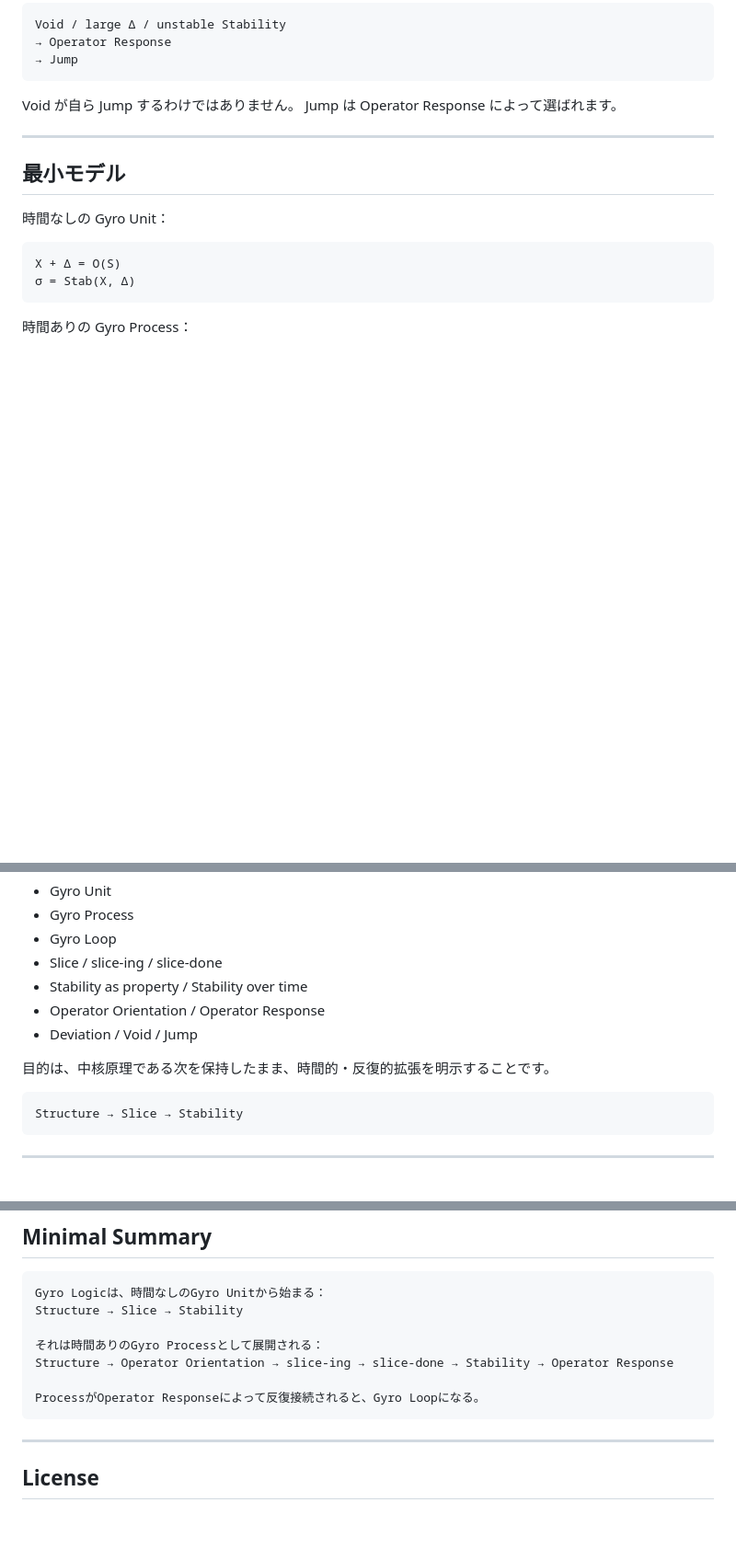
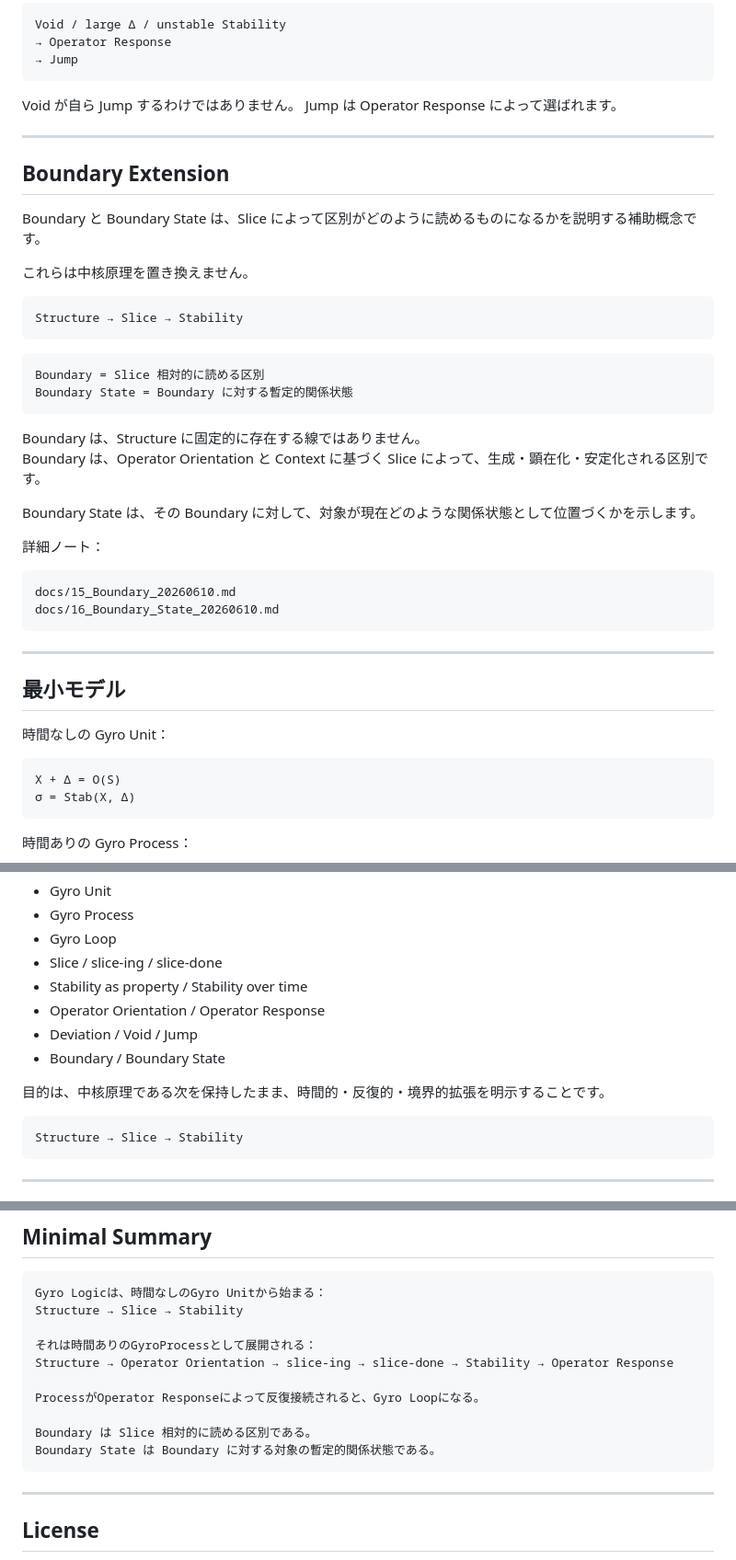
Before and after one commit to gitGyro-Dev/gyrologic, a Markdown page: README_jp.md, 3 parts joined by grey strips. Shown at 92% size. Drawn GitHub-style; blank space fills up the shorter version.

Commit message:
Add Boundary Extension summary to Japanese README

````diff
--- a/README_jp.md
+++ b/README_jp.md
@@ -262,6 +262,35 @@ Jump は Operator Response によって選ばれます。
 
 ---
 
+## Boundary Extension
+
+Boundary と Boundary State は、Slice によって区別がどのように読めるものになるかを説明する補助概念です。
+
+これらは中核原理を置き換えません。
+
+```text
+Structure → Slice → Stability
+```
+
+```text
+Boundary = Slice 相対的に読める区別
+Boundary State = Boundary に対する暫定的関係状態
+```
+
+Boundary は、Structure に固定的に存在する線ではありません。
+Boundary は、Operator Orientation と Context に基づく Slice によって、生成・顕在化・安定化される区別です。
+
+Boundary State は、その Boundary に対して、対象が現在どのような関係状態として位置づくかを示します。
+
+詳細ノート：
+
+```text
+docs/15_Boundary_20260610.md
+docs/16_Boundary_State_20260610.md
+```
+
+---
+
 ## 最小モデル
 
 時間なしの Gyro Unit：
@@ -339,8 +368,9 @@ GyroAuth は Gyro Logic の定義ではありません。
 - Stability as property / Stability over time
 - Operator Orientation / Operator Response
 - Deviation / Void / Jump
+- Boundary / Boundary State
 
-目的は、中核原理である次を保持したまま、時間的・反復的拡張を明示することです。
+目的は、中核原理である次を保持したまま、時間的・反復的・境界的拡張を明示することです。
 
 ```text
 Structure → Slice → Stability
@@ -382,10 +412,13 @@ https://doi.org/10.5281/zenodo.19674468
 Gyro Logicは、時間なしのGyro Unitから始まる：
 Structure → Slice → Stability
 
-それは時間ありのGyro Processとして展開される：
+それは時間ありのGyroProcessとして展開される：
 Structure → Operator Orientation → slice-ing → slice-done → Stability → Operator Response
 
 ProcessがOperator Responseによって反復接続されると、Gyro Loopになる。
+
+Boundary は Slice 相対的に読める区別である。
+Boundary State は Boundary に対する対象の暫定的関係状態である。
 ```
 
 ---
````
